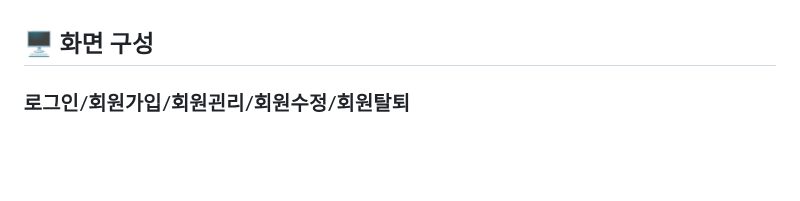
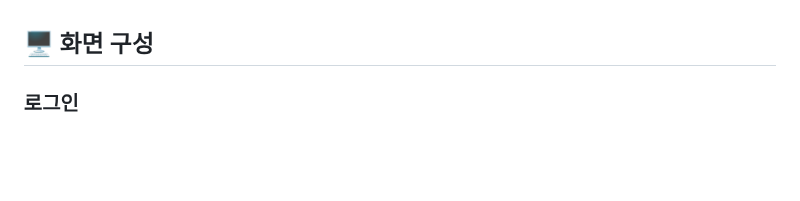
Before and after one commit to 2023-SMHRD-KDT-IOT-4/yeahaRepo, a Markdown page: README.md, the part around the change. Drawn GitHub-style.

```diff
--- a/README.md
+++ b/README.md
@@ -97,7 +97,7 @@ Your Enhanced Algorithm for Healthcare Assistant</b>
 
 ## 🖥 화면 구성
 
-### 로그인/회원가입/회원괸리/회원수정/회원탈퇴
+### 로그인
 
 <br>
 
```
